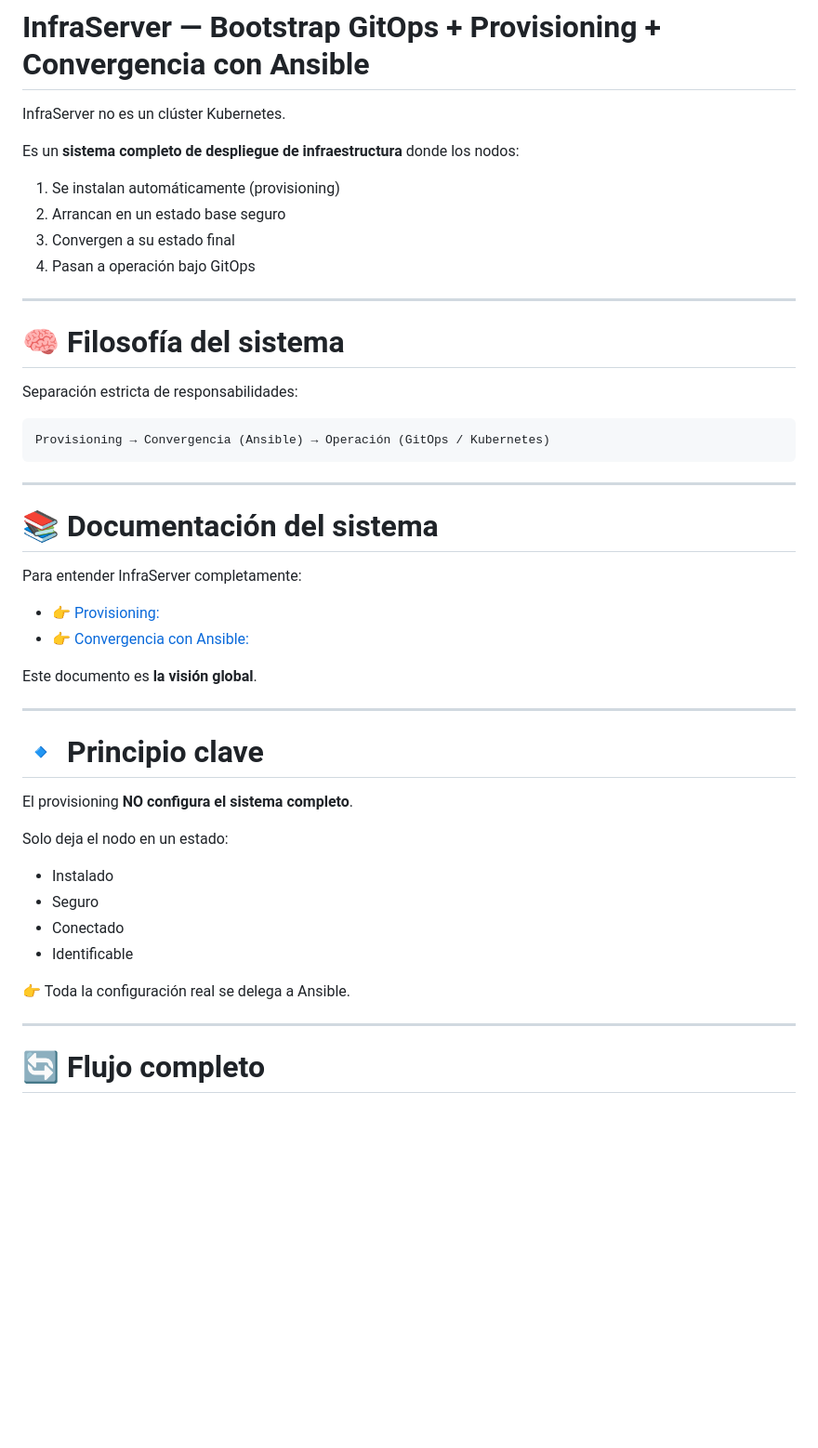
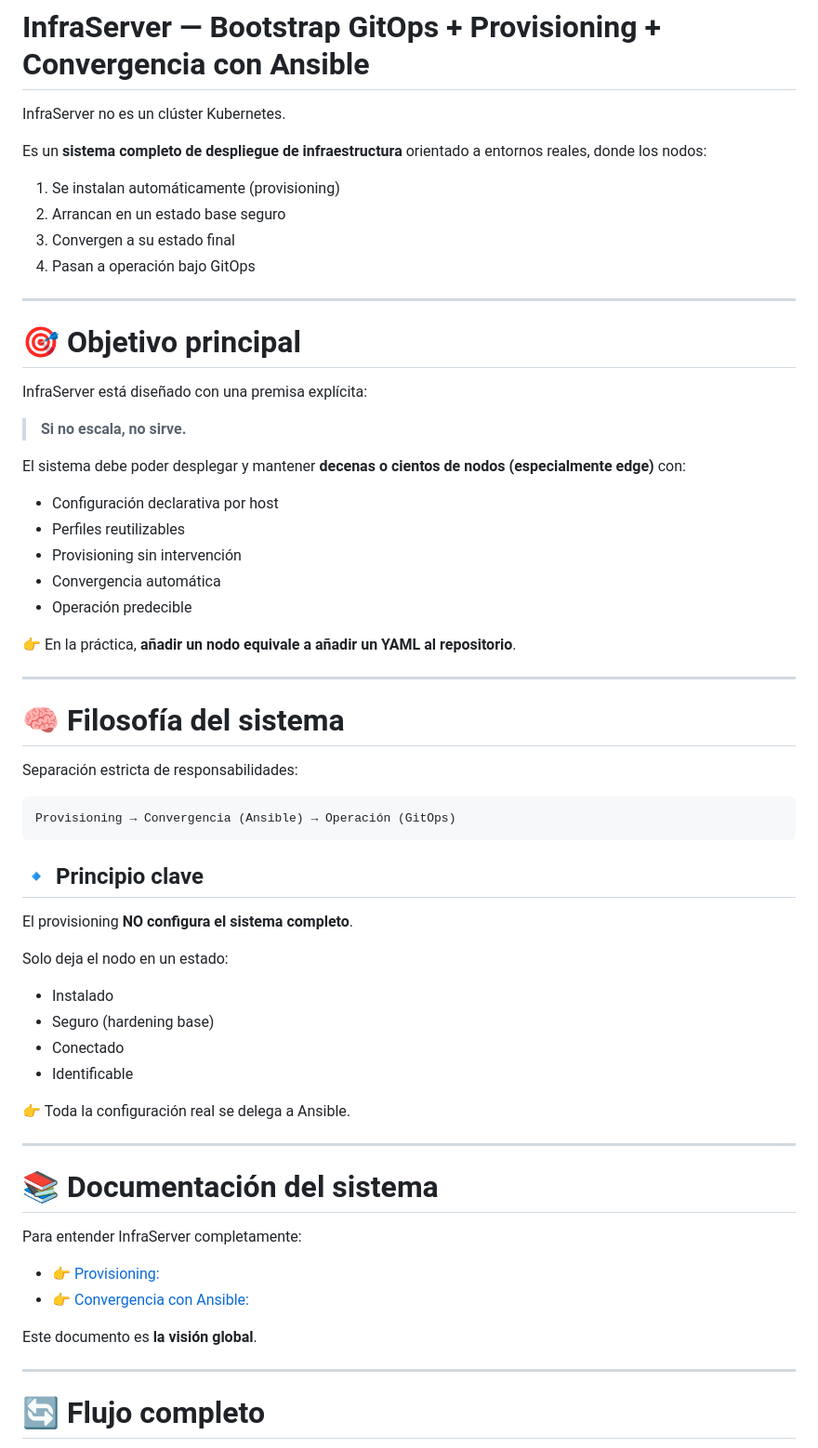
Before and after one commit to SirXavor/InfraServer, a Markdown page: README.md, the part around one of its changes. Shown at 93% size. Rendered like a GitHub page; blank space fills up the shorter version.

````diff
--- a/README.md
+++ b/README.md
@@ -2,7 +2,7 @@
 
 InfraServer no es un clúster Kubernetes.
 
-Es un **sistema completo de despliegue de infraestructura** donde los nodos:
+Es un **sistema completo de despliegue de infraestructura** orientado a entornos reales, donde los nodos:
 
 1. Se instalan automáticamente (provisioning)
 2. Arrancan en un estado base seguro
@@ -11,13 +11,44 @@ Es un **sistema completo de despliegue de infraestructura** donde los nodos:
 
 ---
 
+# 🎯 Objetivo principal
+
+InfraServer está diseñado con una premisa explícita:
+
+> **Si no escala, no sirve.**
+
+El sistema debe poder desplegar y mantener **decenas o cientos de nodos (especialmente edge)** con:
+
+* Configuración declarativa por host
+* Perfiles reutilizables
+* Provisioning sin intervención
+* Convergencia automática
+* Operación predecible
+
+👉 En la práctica, **añadir un nodo equivale a añadir un YAML al repositorio**.
+
+---
+
 # 🧠 Filosofía del sistema
 
 Separación estricta de responsabilidades:
 
 ```
-Provisioning → Convergencia (Ansible) → Operación (GitOps / Kubernetes)
+Provisioning → Convergencia (Ansible) → Operación (GitOps)
 ```
+
+## 🔹 Principio clave
+
+El provisioning **NO configura el sistema completo**.
+
+Solo deja el nodo en un estado:
+
+* Instalado
+* Seguro (hardening base)
+* Conectado
+* Identificable
+
+👉 Toda la configuración real se delega a Ansible.
 
 ---
 
@@ -29,21 +60,6 @@ Para entender InfraServer completamente:
 * 👉 [Convergencia con Ansible:](/configs/ansible/readme.md)
 
 Este documento es **la visión global**.
-
----
-
-# 🔹 Principio clave
-
-El provisioning **NO configura el sistema completo**.
-
-Solo deja el nodo en un estado:
-
-* Instalado
-* Seguro
-* Conectado
-* Identificable
-
-👉 Toda la configuración real se delega a Ansible.
 
 ---
 
````
Also changed, not shown: other parts of README.md (+122 -3 lines), configs/ansible/readme.md (+81 -63 lines), configs/provisioning/readme.md (+187 -146 lines).
